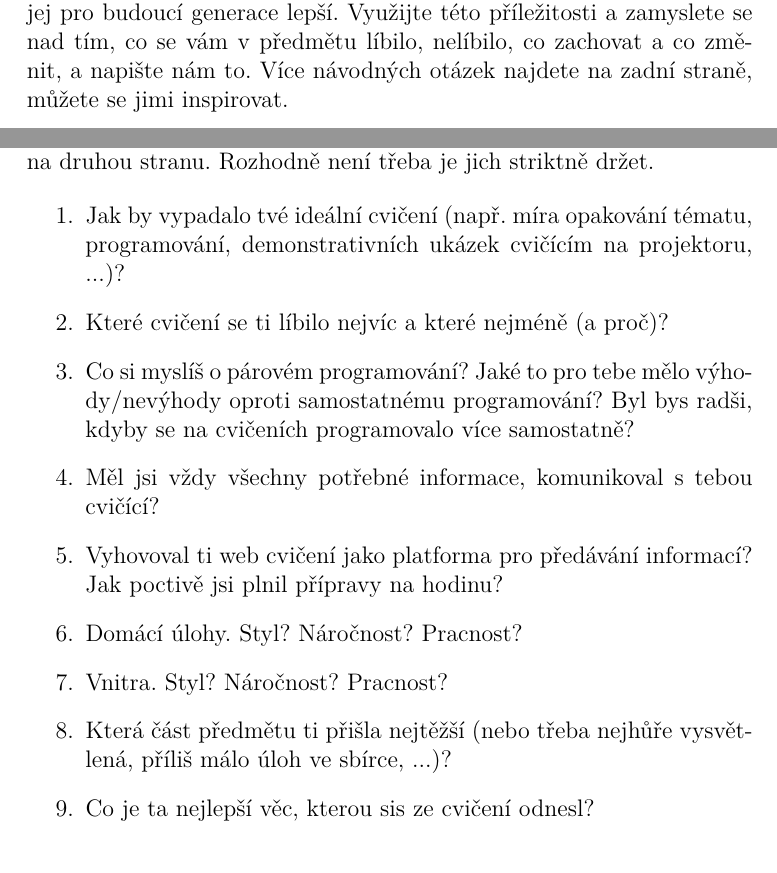
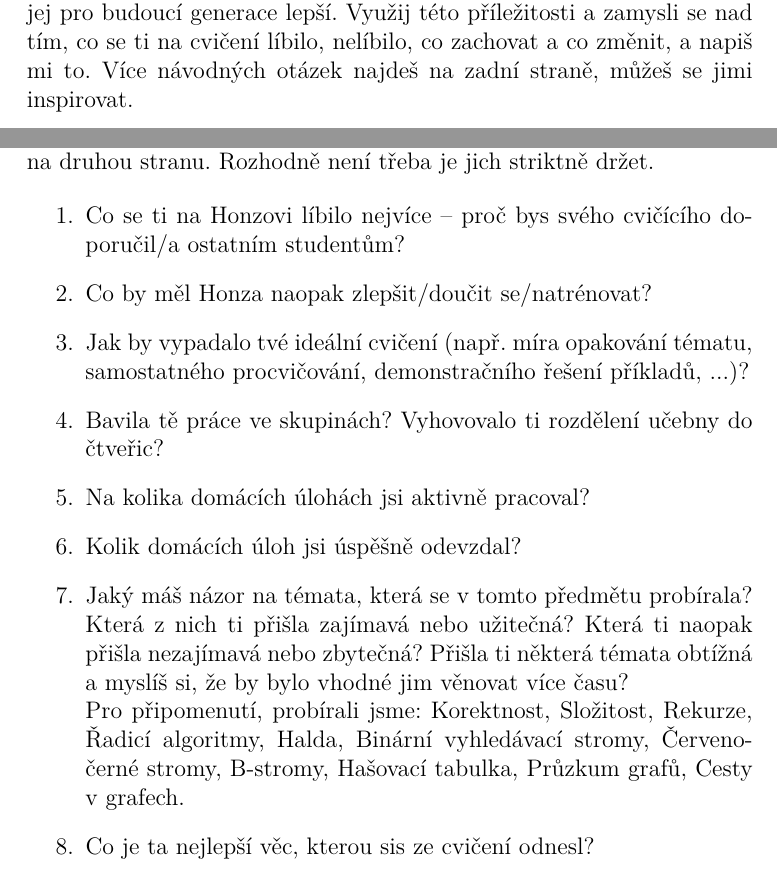
Before and after one commit to horacekj/ib002-teach, a LaTeX CV (aktivity/cv13/feedback/feedback.tex): two parts of pages 2 and 4 of 4, joined at a grey line, cut so that both start at the same text. Compiled offline with pdfLaTeX.

Commit message:
Feedback: adjust questions & text.

```diff
--- a/aktivity/cv13/feedback/feedback.tex
+++ b/aktivity/cv13/feedback/feedback.tex
@@ -21,10 +21,10 @@ Více návodných otázek najdete na zadní straně, můžete se jimi inspirovat
 \newpage
 
 \section*{Zpětná vazba (na cvičení)}
-Tady a teď máte jedinečnou příležitost změnit předmět IB111 a~udělat jej pro
-budoucí generace lepší. Využijte této příležitosti a~zamyslete se nad tím, co
-se vám v~předmětu líbilo, nelíbilo, co zachovat a~co změnit, a~napište nám to.
-Více návodných otázek najdete na zadní straně, můžete se jimi inspirovat.
+Tady a teď máš jedinečnou příležitost změnit předmět IB002 a~udělat jej pro
+budoucí generace lepší. Využij této příležitosti a~zamysli se nad tím, co
+se ti na cvičení líbilo, nelíbilo, co zachovat a~co změnit, a~napiš mi to.
+Více návodných otázek najdeš na zadní straně, můžeš se jimi inspirovat.
 
 \newpage
 
@@ -54,23 +57,26 @@ druhou stranu. Rozhodně není třeba je jich striktně držet.
 
 \section*{Otázky}
 
-Následující otázky můžete chápat jako inspiraci pro psaní zpětné vazby na
+Následující otázky můžeš chápat jako inspiraci pro psaní zpětné vazby na
 druhou stranu. Rozhodně není třeba je jich striktně držet.
 
 \begin{enumerate}
+	\item Co se ti na Honzovi líbilo nejvíce – proč bys svého cvičícího
+	doporučil/a ostatním studentům?
+	\item Co by měl Honza naopak zlepšit/doučit se/natrénovat?
 	\item Jak by vypadalo tvé ideální cvičení (např. míra opakování tématu,
-		  programování, demonstrativních ukázek cvičícím na projektoru, ...)?
-	\item Které cvičení se ti líbilo nejvíc a~které nejméně (a~proč)?
-	\item Co si myslíš o~párovém programování? Jaké to pro tebe mělo
-		  výhody/nevýhody oproti samostatnému programování? Byl bys radši,
-		  kdyby se na cvičeních programovalo více samostatně?
-	\item Měl jsi vždy všechny potřebné informace, komunikoval s~tebou cvičící?
-	\item Vyhovoval ti web cvičení jako platforma pro předávání informací?
-		  Jak poctivě jsi plnil přípravy na hodinu?
-	\item Domácí úlohy. Styl? Náročnost? Pracnost?
-	\item Vnitra. Styl? Náročnost? Pracnost?
-	\item Která část předmětu ti přišla nejtěžší (nebo třeba nejhůře
-	      vysvětlená, příliš málo úloh ve sbírce, ...)?
+		  samostatného procvičování, demonstračního řešení příkladů, ...)?
+	\item Bavila tě práce ve skupinách? Vyhovovalo ti rozdělení učebny do
+	      čtveřic?
+	\item Na kolika domácích úlohách jsi aktivně pracoval?
+	\item Kolik domácích úloh jsi úspěšně odevzdal?
+	\item Jaký máš názor na témata, která se v~tomto předmětu probírala? Která
+	      z~nich ti přišla zajímavá nebo užitečná? Která ti naopak přišla
+	      nezajímavá nebo zbytečná? Přišla ti některá témata obtížná a~myslíš si,
+	      že by bylo vhodné jim věnovat více času? \\
+	      Pro připomenutí, probírali jsme: Korektnost, Složitost, Rekurze,
+	      Řadicí algoritmy, Halda, Binární vyhledávací stromy, Červeno-černé
+	      stromy, B-stromy, Hašovací tabulka, Průzkum grafů, Cesty v~grafech.
 	\item Co je ta nejlepší věc, kterou sis ze cvičení odnesl?
 \end{enumerate}
 
```
Also changed, not shown: aktivity/cv13/feedback/feedback.tex (37 more changed lines).
